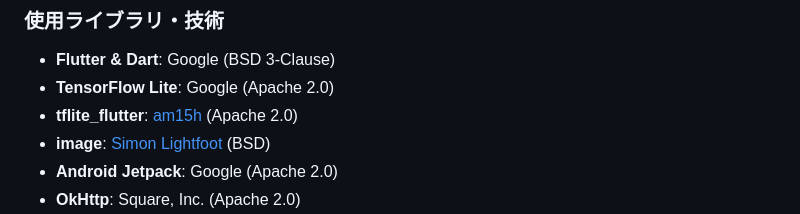
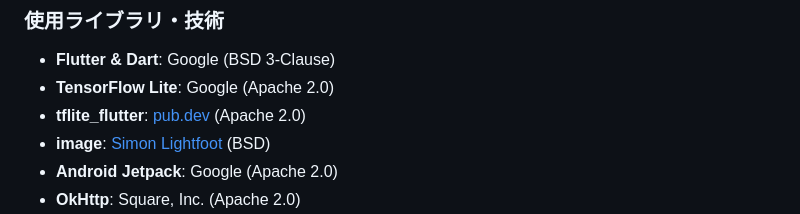
Before and after one commit to tqmane/face-recognization, a Markdown page: README.md, the part around the change. GitHub-like rendering.

Commit message:
Fix tflite_flutter link to use pub.dev instead of 404 GitHub URL
Co-Authored-By: Claude <noreply@anthropic.com>

```diff
--- a/README.md
+++ b/README.md
@@ -73,7 +73,7 @@
 ### 使用ライブラリ・技術
 - **Flutter & Dart**: Google (BSD 3-Clause)
 - **TensorFlow Lite**: Google (Apache 2.0)
-- **tflite_flutter**: [am15h](https://github.com/am15h/tflite_flutter) (Apache 2.0)
+- **tflite_flutter**: [pub.dev](https://pub.dev/packages/tflite_flutter) (Apache 2.0)
 - **image**: [Simon Lightfoot](https://pub.dev/packages/image) (BSD)
 - **Android Jetpack**: Google (Apache 2.0)
 - **OkHttp**: Square, Inc. (Apache 2.0)
```
